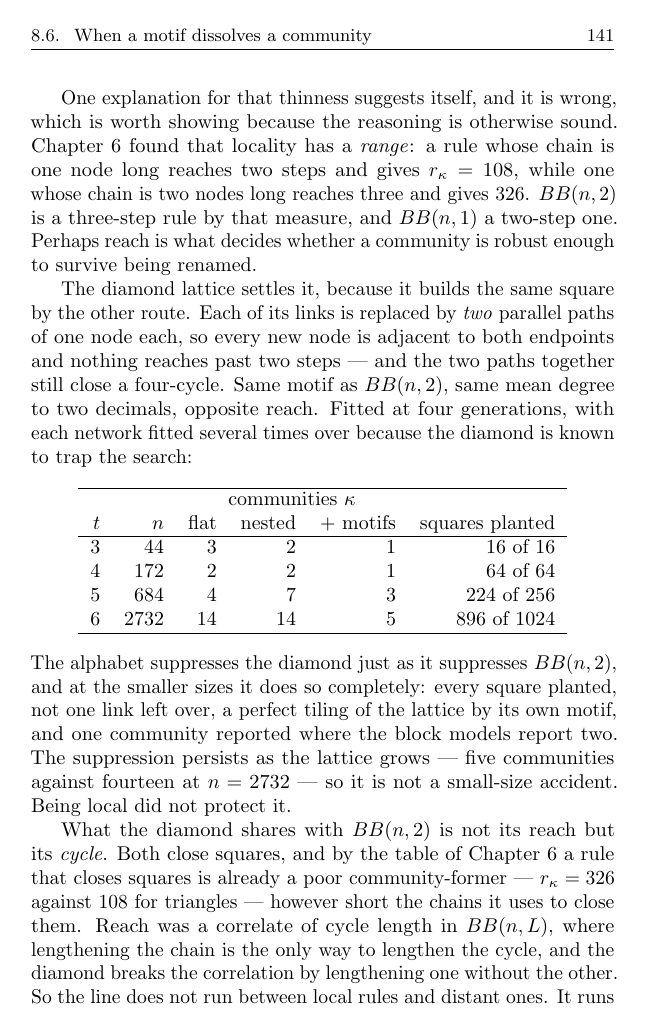
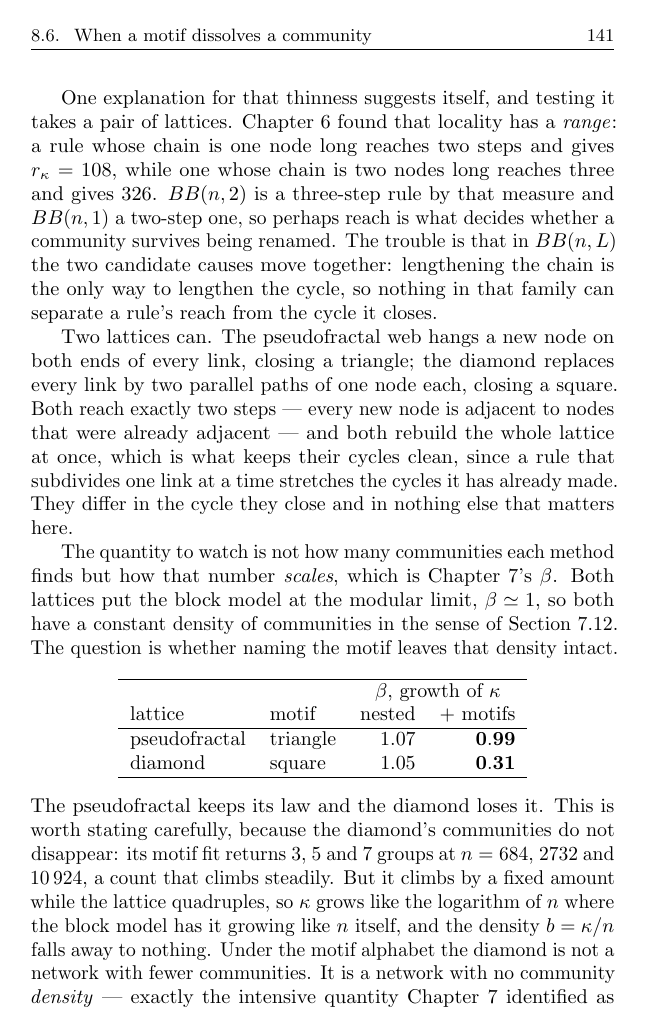
Before and after one commit to av2atgh/LocalNetworkGrowth, a LaTeX thesis (main.tex, which reads motifs.tex): page 151 of 199. The pictures show the PDF file main.pdf that the author committed with the source.

Commit message:
Section 8.6: recast the lattice comparison as beta, not counts
Two corrections, both from the reading being wrong rather than the data.

First, the diamond alone never settled anything. Its earlier table
stopped at n=2732, below where BB(n,2) collapses, and at matched sizes
the two were indistinguishable -- so 'the diamond dissolves too' was
asserted from the end of the range where BB(n,2) still had communities.
Fitted out to t=7, n=10924, the diamond gives 7 communities against the
block model's 93.

Second, and the reason the conclusion now rests on something else: the
diamond's motif count does NOT collapse. It goes 1, 1, 3, 5, 7 --
climbing by a fixed step while the lattice quadruples. Calling that the
same fate as BB(n,2)'s fall to 1 was wrong. What is true is that it
climbs like log n where the block model climbs like n, so beta falls
from 1.05 to 0.31 and the density kappa/n goes to nothing.

The pseudofractal is the control that makes this mean something. Same
two-step reach, same rebuild-everything-at-once construction, triangles
instead of squares: beta 1.07 nested against 0.99 with motifs. It keeps
the law the diamond loses.

So the section now compares the quantity chapter 7 cares about -- whether
the community density survives -- rather than absolute counts, and the
conclusion (cycle length, not reach) rests on two lattices at identical
reach landing on opposite sides of beta = 1.

diamond_motif.py takes --lattice and runs both.

199 pages, clean.

```diff
--- a/motifs.tex
+++ b/motifs.tex
@@ -780,10 +780,5 @@ that were marginal at forming them, and merely delays them everywhere else. That
 is a statement about the balance between two descriptions, not about which motif
 is in the alphabet.
 
-One explanation for that thinness suggests itself, and it is wrong, which is
-worth showing because the reasoning is otherwise sound. Chapter~\ref{ch:communities}
-found that locality has a \emph{range}: a rule whose chain is one node long
-reaches two steps and gives $r_\kappa=108$, while one whose chain is two nodes
-long reaches three and gives $326$. $BB(n,2)$ is a three-step rule by that
-measure, and $BB(n,1)$ a two-step one. Perhaps reach is what decides whether a
-community is robust enough to survive being renamed.
+One explanation for that thinness suggests itself, and testing it takes a pair of
+lattices. Chapter~\ref{ch:communities} found that locality has a \emph{range}: a
@@ -790,10 +788,20 @@ community is robust enough to survive being renamed.
+reach is what decides whether a community survives being renamed. The trouble is
+that in $BB(n,L)$ the two candidate causes move together: lengthening the chain is
+the only way to lengthen the cycle, so nothing in that family can separate a
+rule's reach from the cycle it closes.
 
-The diamond lattice settles it, because it builds the same square by the other
-route. Each of its links is replaced by \emph{two} parallel paths of one node
-each, so every new node is adjacent to both endpoints and nothing reaches past
-two steps --- and the two paths together still close a four-cycle. Same motif as
-$BB(n,2)$, same mean degree to two decimals, opposite reach. Fitted at four
-generations, with each network fitted several times over because the diamond is
-known to trap the search:
+Two lattices can. The pseudofractal web hangs a new node on both ends of every
+link, closing a triangle; the diamond replaces every link by two parallel paths of
+one node each, closing a square. Both reach exactly two steps --- every new node is
+adjacent to nodes that were already adjacent --- and both rebuild the whole lattice
+at once, which is what keeps their cycles clean, since a rule that subdivides one
+link at a time stretches the cycles it has already made. They differ in the cycle
+they close and in nothing else that matters here.
+
+The quantity to watch is not how many communities each method finds but how that
+number \emph{scales}, which is Chapter~\ref{ch:graphons}'s $\beta$. Both lattices
+put the block model at the modular limit, $\beta\simeq1$, so both have a constant
+density of communities in the sense of Section~\ref{sec:gr-density}. The question
+is whether naming the motif leaves that density intact.
 
 \begin{center}
@@ -801,27 +809,21 @@ known to trap the search:
 \hline
- & & \multicolumn{3}{c}{communities $\kappa$} & \\
-$t$ & $n$ & flat & nested & $+$ motifs & squares planted\\
+ & & \multicolumn{2}{c}{$\beta$, growth of $\kappa$}\\
+lattice & motif & nested & $+$ motifs\\
 \hline
-$3$ & $44$  & $3$ & $2$ & $1$ & $16$ of $16$\\
-$4$ & $172$ & $2$ & $2$ & $1$ & $64$ of $64$\\
-$5$ & $684$ & $4$ & $7$ & $3$ & $224$ of $256$\\
-$6$ & $2732$ & $14$ & $14$ & $5$ & $896$ of $1024$\\
+pseudofractal & triangle & $1.07$ & $\mathbf{0.99}$\\
+diamond       & square   & $1.05$ & $\mathbf{0.31}$\\
 \hline
 \end{tabular}
 \end{center}
 
-\noindent The alphabet suppresses the diamond just as it suppresses $BB(n,2)$,
-and at the smaller sizes it does so completely: every square planted,
-not one link left over, a perfect tiling of the lattice by its own motif, and one
-community reported where the block models report two. The suppression persists as
-the lattice grows --- five communities against fourteen at $n=2732$ --- so it is
-not a small-size accident. Being local did not protect it.
+\noindent The pseudofractal keeps its law and the diamond loses it. This is worth
+stating carefully, because the diamond's communities do not disappear: its motif
+fit returns $3$, $5$ and $7$ groups at $n=684$, $2732$ and $10\,924$, a count that
+climbs steadily. But it climbs by a fixed amount while the lattice quadruples, so
+$\kappa$ grows like the logarithm of $n$ where the block model has it growing like
+$n$ itself, and the density $b=\kappa/n$ falls away to nothing. Under the motif
+alphabet the diamond is not a network with fewer communities. It is a network with
+no community \emph{density} --- exactly the intensive quantity
+Chapter~\ref{ch:graphons} identified as what a locally grown network converges to.
+The pseudofractal, fitted the same way, still has one.
 
-What the diamond shares with $BB(n,2)$ is not its reach but its
-\emph{cycle}. Both close squares, and by the table of
-Chapter~\ref{ch:communities} a rule that closes squares is already a poor
-community-former --- $r_\kappa=326$ against $108$ for triangles --- however short
-the chains it uses to close them. Reach was a correlate of cycle length in
-$BB(n,L)$, where lengthening the chain is the only way to lengthen the cycle, and
-the diamond breaks the correlation by lengthening one without the other. So the
-line does not run between local rules and distant ones. It runs between rules
@@ -829,0 +835 @@ rules whose cycles are not.
+the cause.
```
Also changed, not shown: figs/data/diamond_motif.csv (added, +6 -0 lines), figs/data/pseudofractal_motif.csv (added, +5 -0 lines), main.pdf, motifs.tex (22 more changed lines), 1 other file.
